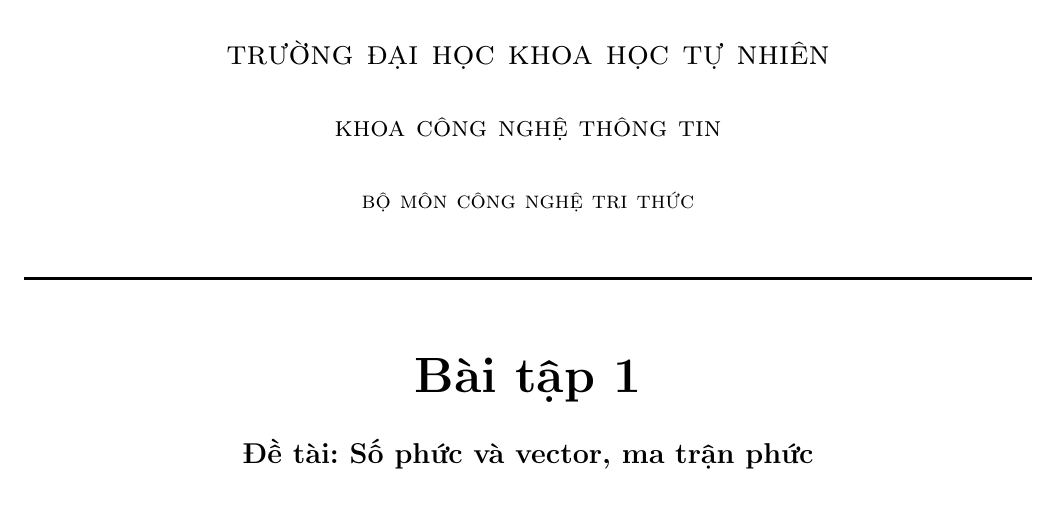
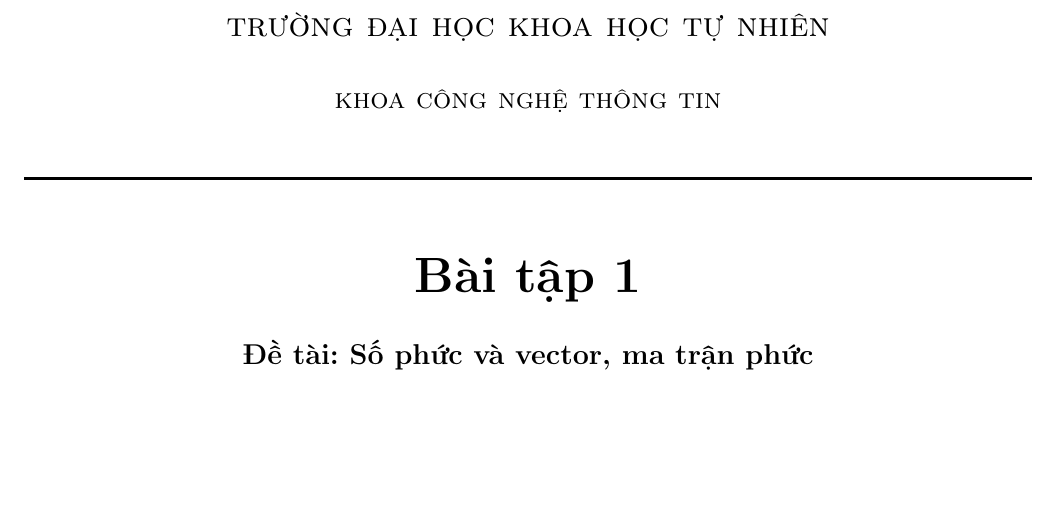
Before and after one commit to ThuongHong/IntroQC, a LaTeX problem sheet (exercises_1/main.tex, which reads exercises_1/content/title.tex): part of page 1 of 24, cut so that both start at the same text, the shorter picture padded with empty space. Compiled offline with pdfLaTeX.

Commit message:
fix title

```diff
--- a/exercises_1/content/title.tex
+++ b/exercises_1/content/title.tex
@@ -5,7 +5,7 @@
 \textsc{\LARGE đại học quốc gia tphcm}\\[0.5cm]
 \textsc{\Large trường đại học khoa học tự nhiên}\\[0.5cm]
 \textsc{\large khoa công nghệ thông tin}\\[0.5cm]
-\textsc{bộ môn công nghệ tri thức}\\[0.5cm]
+% \textsc{bộ môn công nghệ tri thức}\\[0.5cm]
 
 \HRule \\[0.4cm]
 {
```
Also changed, not shown: exercises_1/output/main.pdf, 3 other files.
